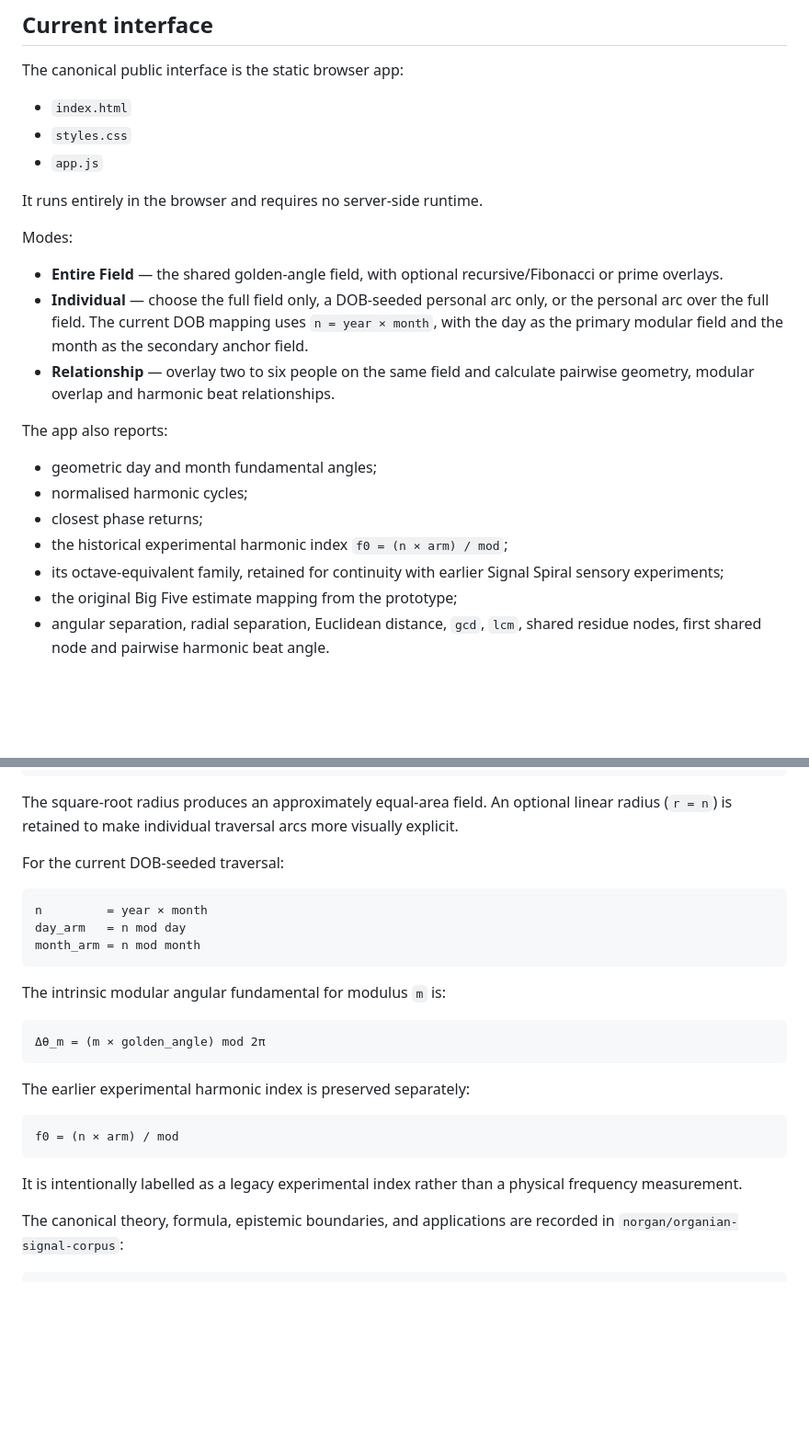
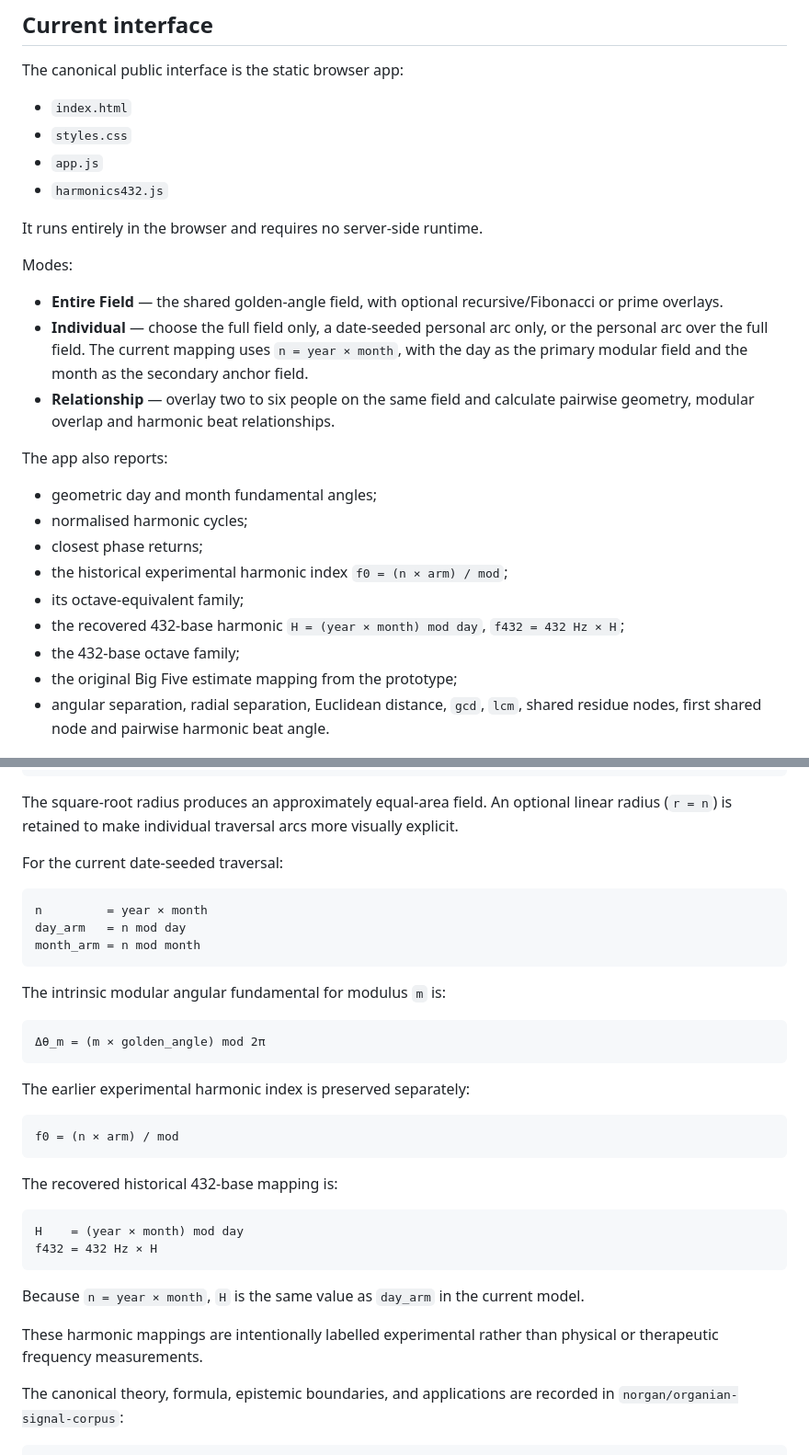
Before and after one commit to norgan/Signal-spiral-app, a Markdown page: README.md, 2 parts joined by grey strips. Shown at 92% size. Rendered like a GitHub page; blank space fills up the shorter version.

Commit message:
Document historical 432-base harmonic mapping

````diff
--- a/README.md
+++ b/README.md
@@ -11,13 +11,14 @@ The canonical public interface is the static browser app:
 - `index.html`
 - `styles.css`
 - `app.js`
+- `harmonics432.js`
 
 It runs entirely in the browser and requires no server-side runtime.
 
 Modes:
 
 - **Entire Field** — the shared golden-angle field, with optional recursive/Fibonacci or prime overlays.
-- **Individual** — choose the full field only, a DOB-seeded personal arc only, or the personal arc over the full field. The current DOB mapping uses `n = year × month`, with the day as the primary modular field and the month as the secondary anchor field.
+- **Individual** — choose the full field only, a date-seeded personal arc only, or the personal arc over the full field. The current mapping uses `n = year × month`, with the day as the primary modular field and the month as the secondary anchor field.
 - **Relationship** — overlay two to six people on the same field and calculate pairwise geometry, modular overlap and harmonic beat relationships.
 
 The app also reports:
@@ -26,7 +27,9 @@ The app also reports:
 - normalised harmonic cycles;
 - closest phase returns;
 - the historical experimental harmonic index `f0 = (n × arm) / mod`;
-- its octave-equivalent family, retained for continuity with earlier Signal Spiral sensory experiments;
+- its octave-equivalent family;
+- the recovered 432-base harmonic `H = (year × month) mod day`, `f432 = 432 Hz × H`;
+- the 432-base octave family;
 - the original Big Five estimate mapping from the prototype;
 - angular separation, radial separation, Euclidean distance, `gcd`, `lcm`, shared residue nodes, first shared node and pairwise harmonic beat angle.
 
@@ -74,7 +79,7 @@ y_n          = radius_n × sin(theta_n)
 
 The square-root radius produces an approximately equal-area field. An optional linear radius (`r = n`) is retained to make individual traversal arcs more visually explicit.
 
-For the current DOB-seeded traversal:
+For the current date-seeded traversal:
 
 ```text
 n         = year × month
@@ -94,7 +99,16 @@ The earlier experimental harmonic index is preserved separately:
 f0 = (n × arm) / mod
 ```
 
-It is intentionally labelled as a legacy experimental index rather than a physical frequency measurement.
+The recovered historical 432-base mapping is:
+
+```text
+H    = (year × month) mod day
+f432 = 432 Hz × H
+```
+
+Because `n = year × month`, `H` is the same value as `day_arm` in the current model.
+
+These harmonic mappings are intentionally labelled experimental rather than physical or therapeutic frequency measurements.
 
 The canonical theory, formula, epistemic boundaries, and applications are recorded in `norgan/organian-signal-corpus`:
 
````
Also changed, not shown: other parts of README.md (+3 -1 lines).
